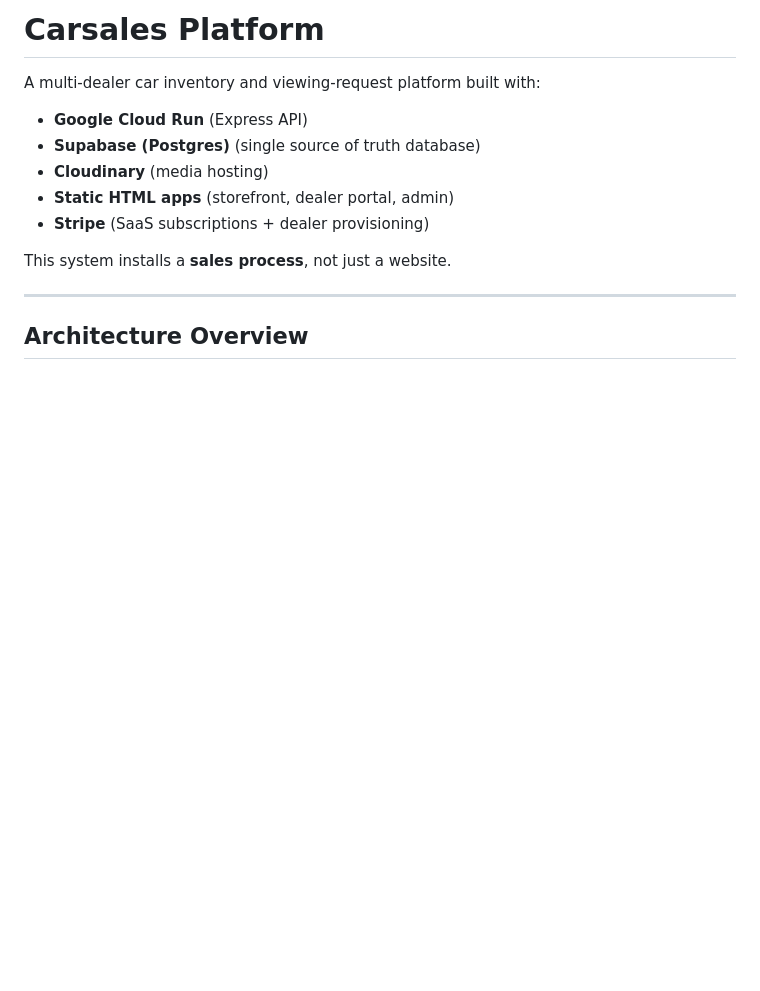
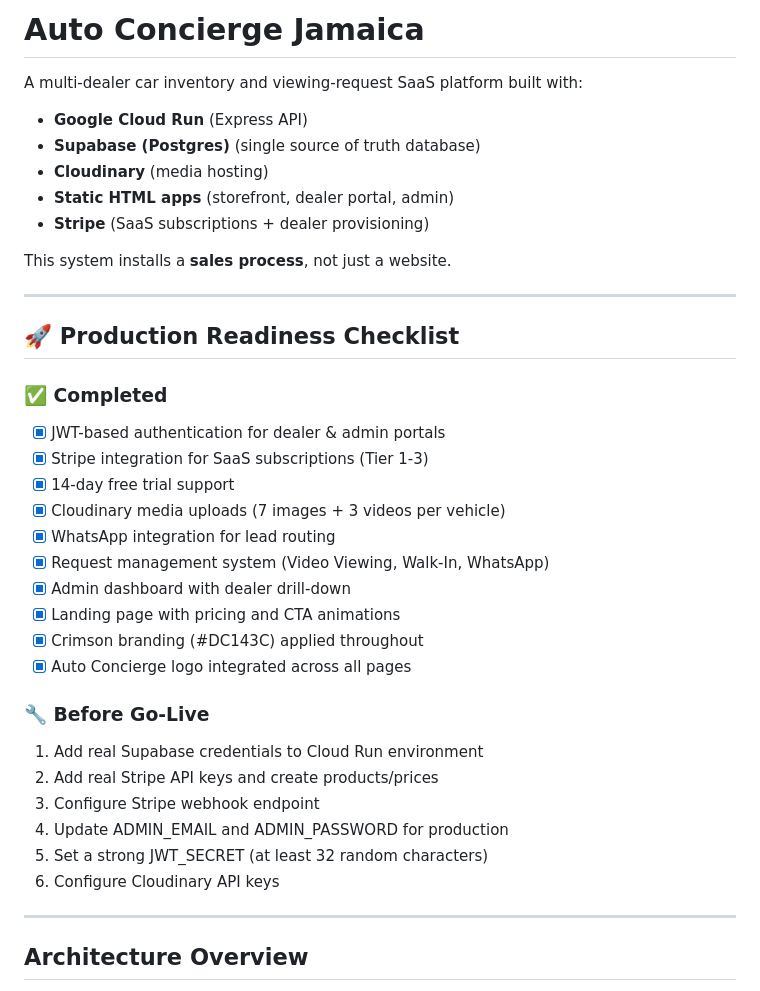
Before and after one commit to PytchMark/weblinkauto, a Markdown page: README.md, the part around the change. Rendered like a GitHub page; blank space fills up the shorter version.

Commit message:
auto-commit for 92d7518f-568a-4d01-954d-a5eaa9e0c255

```diff
--- a/README.md
+++ b/README.md
@@ -1,6 +1,6 @@
-# Carsales Platform
+# Auto Concierge Jamaica
 
-A multi-dealer car inventory and viewing-request platform built with:
+A multi-dealer car inventory and viewing-request SaaS platform built with:
 
 - **Google Cloud Run** (Express API)
 - **Supabase (Postgres)** (single source of truth database)
@@ -9,6 +9,30 @@ A multi-dealer car inventory and viewing-request platform built with:
 - **Stripe** (SaaS subscriptions + dealer provisioning)
 
 This system installs a **sales process**, not just a website.
+
+---
+
+## 🚀 Production Readiness Checklist
+
+### ✅ Completed
+- [x] JWT-based authentication for dealer & admin portals
+- [x] Stripe integration for SaaS subscriptions (Tier 1-3)
+- [x] 14-day free trial support
+- [x] Cloudinary media uploads (7 images + 3 videos per vehicle)
+- [x] WhatsApp integration for lead routing
+- [x] Request management system (Video Viewing, Walk-In, WhatsApp)
+- [x] Admin dashboard with dealer drill-down
+- [x] Landing page with pricing and CTA animations
+- [x] Crimson branding (#DC143C) applied throughout
+- [x] Auto Concierge logo integrated across all pages
+
+### 🔧 Before Go-Live
+1. Add real Supabase credentials to Cloud Run environment
+2. Add real Stripe API keys and create products/prices
+3. Configure Stripe webhook endpoint
+4. Update ADMIN_EMAIL and ADMIN_PASSWORD for production
+5. Set a strong JWT_SECRET (at least 32 random characters)
+6. Configure Cloudinary API keys
 
 ---
 
```
